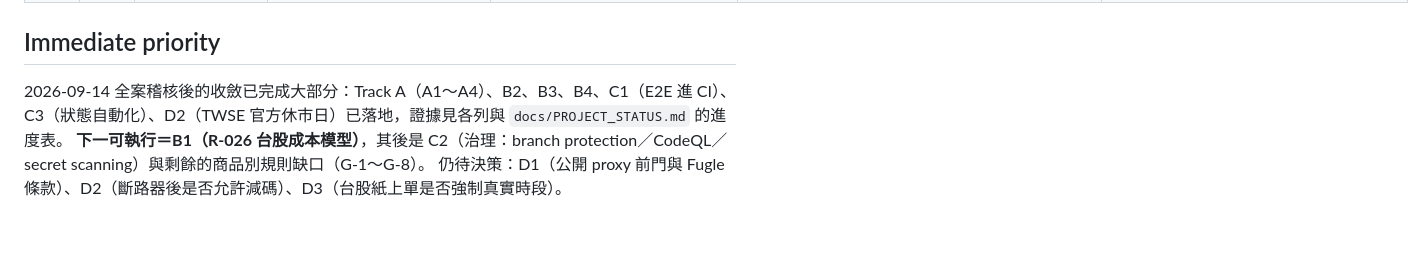
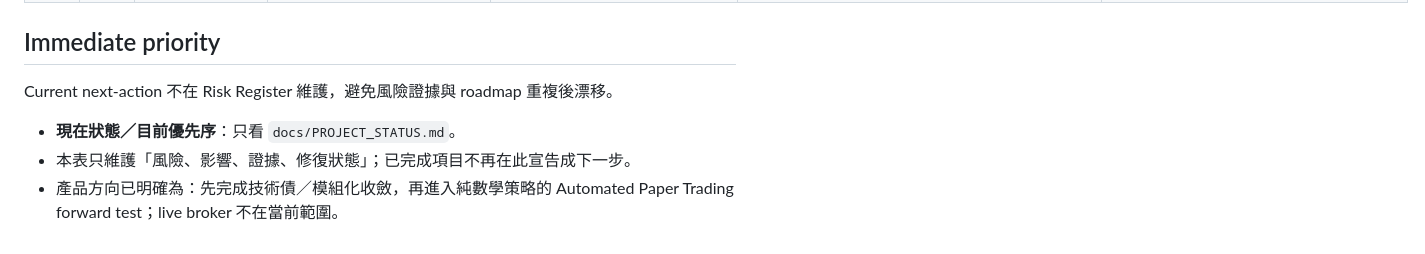
Before and after one commit to waydefu/stock, a Markdown page: docs/RISK_REGISTER.md, the part around the change. GitHub-like rendering.

Commit message:
docs(governance): remove duplicated next-action authority

```diff
--- a/docs/RISK_REGISTER.md
+++ b/docs/RISK_REGISTER.md
@@ -42,6 +42,7 @@
 
 ## Immediate priority
 
-2026-09-14 全案稽核後的收斂已完成大部分：Track A（A1～A4）、B2、B3、B4、C1（E2E 進 CI）、C3（狀態自動化）、D2（TWSE 官方休市日）已落地，證據見各列與 `docs/PROJECT_STATUS.md` 的進度表。
-**下一可執行＝B1（R-026 台股成本模型）**，其後是 C2（治理：branch protection／CodeQL／secret scanning）與剩餘的商品別規則缺口（G-1～G-8）。
-仍待決策：D1（公開 proxy 前門與 Fugle 條款）、D2（斷路器後是否允許減碼）、D3（台股紙上單是否強制真實時段）。
+Current next-action 不在 Risk Register 維護，避免風險證據與 roadmap 重複後漂移。
+- **現在狀態／目前優先序**：只看 `docs/PROJECT_STATUS.md`。
+- 本表只維護「風險、影響、證據、修復狀態」；已完成項目不再在此宣告成下一步。
+- 產品方向已明確為：先完成技術債／模組化收斂，再進入純數學策略的 Automated Paper Trading forward test；live broker 不在當前範圍。
```
